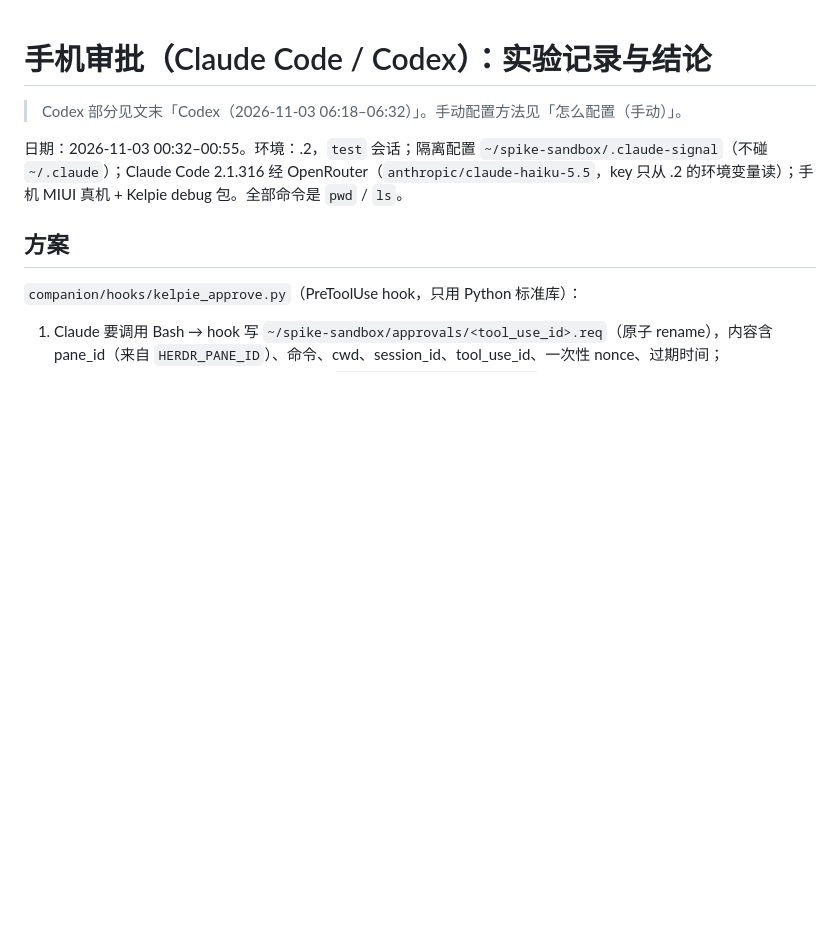
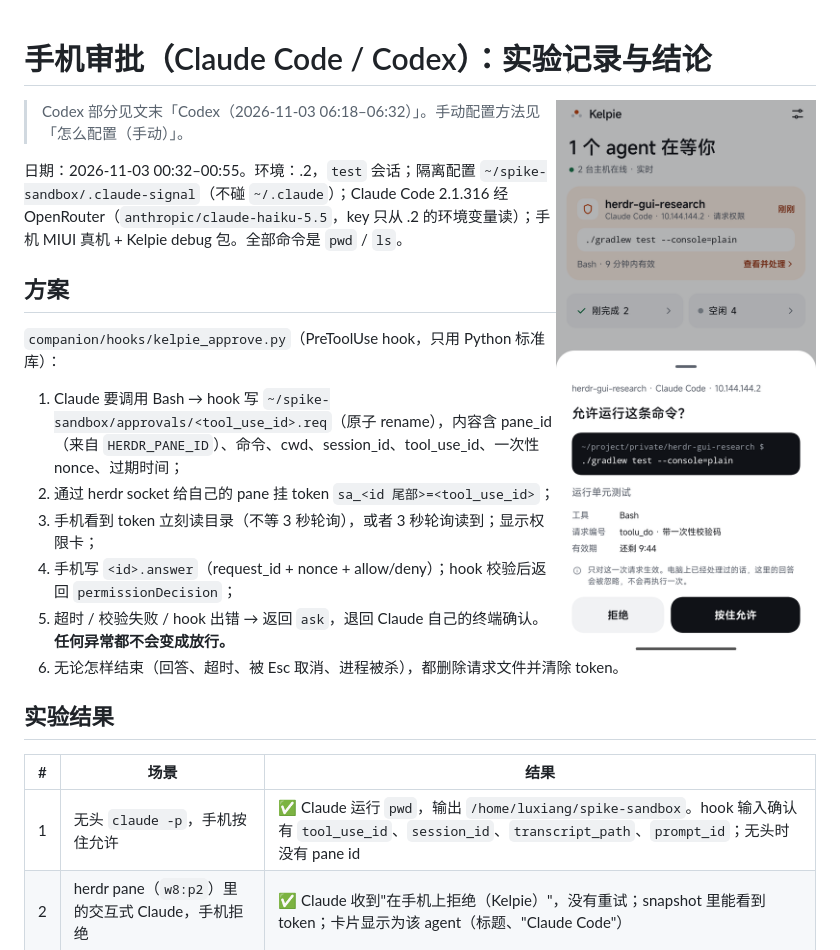
Before and after one commit to luxiang0412/Kelpie, a Markdown page: docs/approvals.md, the part around the change. GitHub-like rendering; pictures changed too: docs/images/approval.png (added); blank space fills up the shorter version.

```diff
--- a/docs/approvals.md
+++ b/docs/approvals.md
@@ -1,4 +1,6 @@
 # 手机审批（Claude Code / Codex）：实验记录与结论
+
+<img src="images/approval.png" width="260" align="right" alt="手机上的审批页">
 
 > Codex 部分见文末「Codex（2026-11-03 06:18–06:32）」。手动配置方法见「怎么配置（手动）」。
 
```
Also changed, not shown: README.md (+8 -0 lines), docs/history/run-log.md (+5 -0 lines), docs/images/conversation.png (added), docs/images/home-dark.png (added), docs/images/home.png (added), docs/images/settings.png (added).
